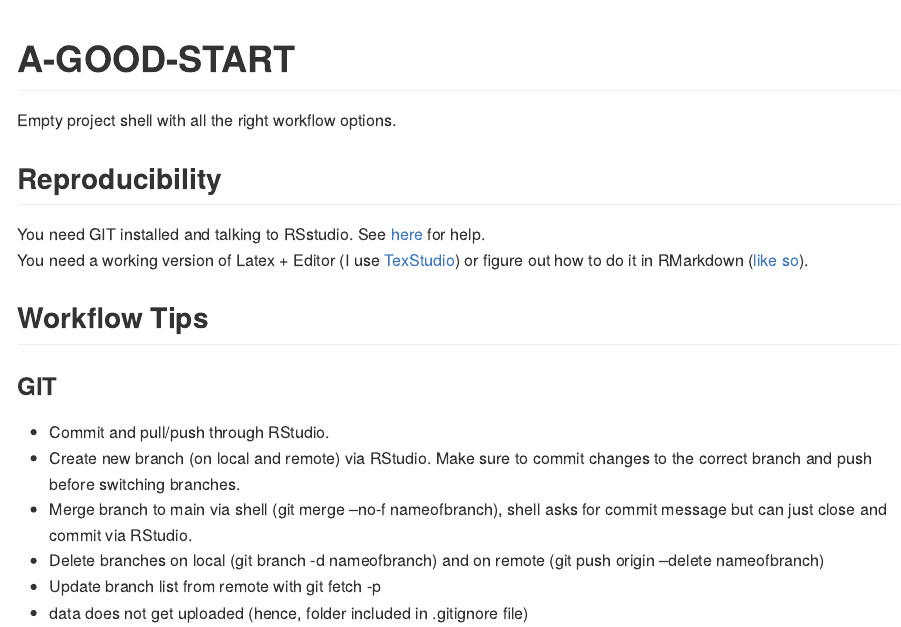
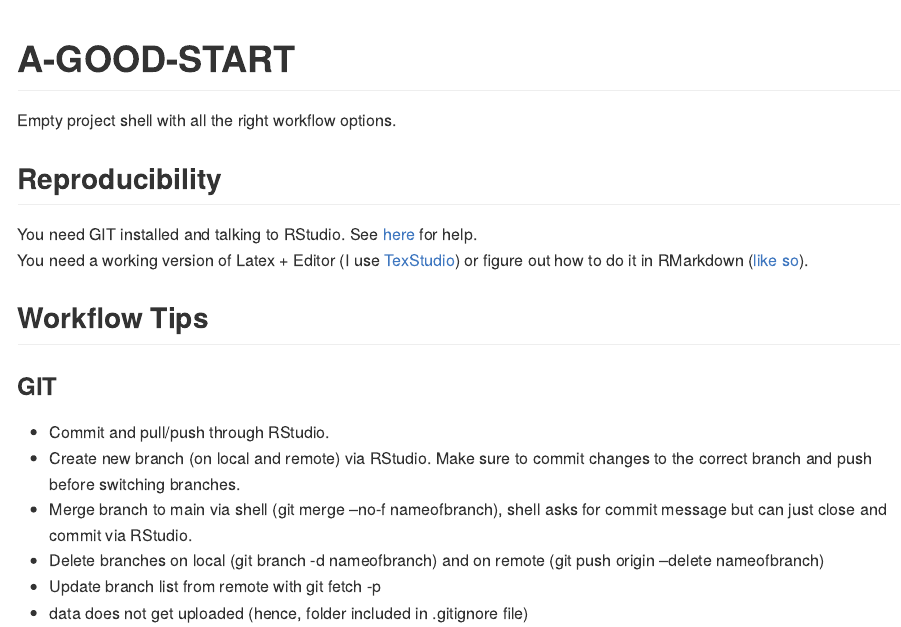
Before and after one commit to pkollenda/A-GOOD-START, an R Markdown document (README.Rmd): the page in a window 1100 px wide, from its top. The pictures show the output file README.md that the author committed with the source, drawn offline in the style of GitHub.

Commit message:
Update README

```diff
--- a/README.Rmd
+++ b/README.Rmd
@@ -19,7 +19,7 @@ knitr::opts_chunk$set(
 Empty project shell with all the right workflow options.
 
 ## Reproducibility
-You need GIT installed and talking to RSstudio. See [here](https://happygitwithr.com/) for help.
+You need GIT installed and talking to RStudio. See [here](https://happygitwithr.com/) for help.
 You need a working version of Latex + Editor (I use [TexStudio](https://www.texstudio.org/)) or figure out how to do it in RMarkdown ([like so](https://github.com/grantmcdermott/lecturenotes)).
 
 ## Workflow Tips
```
Also changed, not shown: README.md.
